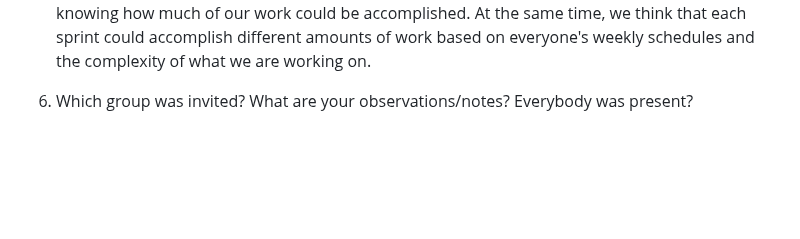
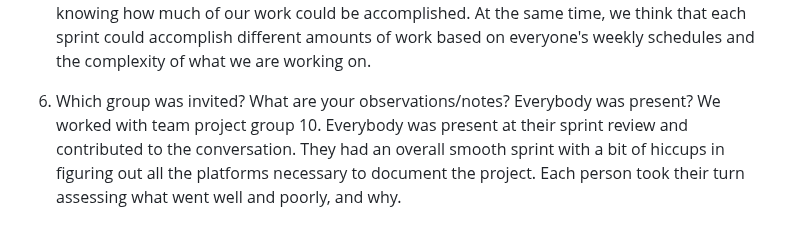
Before and after one commit to jeremylaliberty/group-project, a Markdown page: README.md, the part around the change. Rendered like a GitHub page; blank space fills up the shorter version.

```diff
--- a/README.md
+++ b/README.md
@@ -148,3 +148,4 @@ Next time, we will start the sprint full force to take advantage of every single
 Our team is relatively satisfied with what we’ve completed, but again, we did think we would fit a lot more into one sprint. We think we were a bit ambitious since none of us have ever done a sprint before and had no basis for knowing how much of our work could be accomplished. At the same time, we think that each sprint could accomplish different amounts of work based on everyone's weekly schedules and the complexity of what we are working on.
 
 6. Which group was invited? What are your observations/notes? Everybody was present?
+We worked with team project group 10. Everybody was present at their sprint review and contributed to the conversation. They had an overall smooth sprint with a bit of hiccups in figuring out all the platforms necessary to document the project. Each person took their turn assessing what went well and poorly, and why.
```
